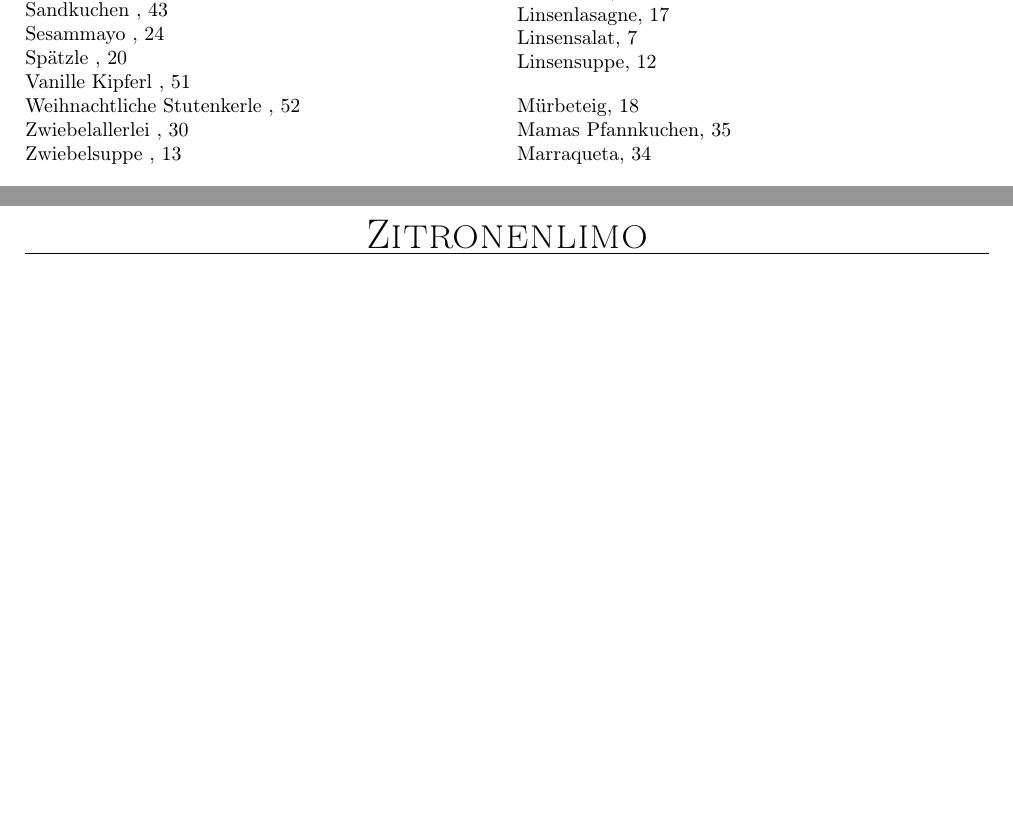
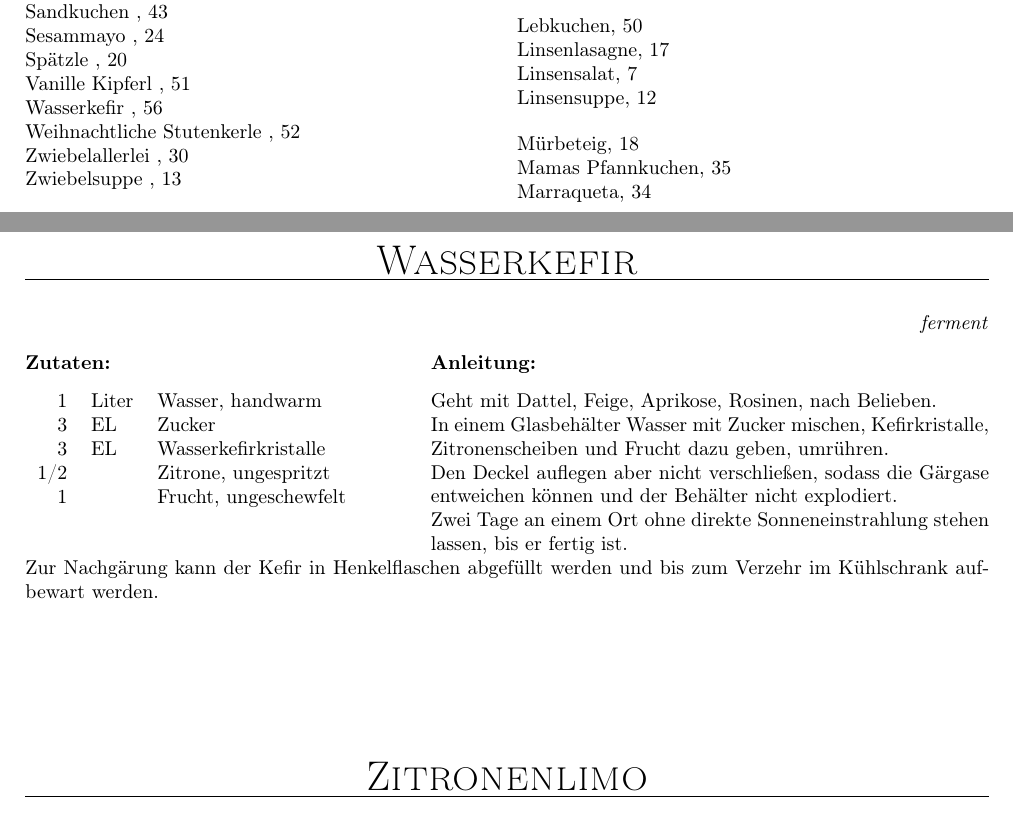
Before and after one commit to fschloesser/Rezepte, a LaTeX book (book_minimal.tex, which reads rezepte/rec_wasserkefir.tex): two parts of pages 5 and 62 of 63 before the commit and two parts of pages 5 and 62 of 62 after it, joined at a grey line, cut so that both start at the same text, the shorter picture padded with empty space. Compiled offline with pdfLaTeX.

Commit message:
add wasserkefir

```diff
--- /dev/null
+++ b/rezepte/rec_wasserkefir.tex
@@ -0,0 +1,21 @@
+\rezept{
+  Wasserkefir
+}{20}{
+  ferment
+}{
+  1 &  Liter & Wasser, handwarm \\
+  3 &     EL & Zucker \\
+  3 &     EL & Wasserkefirkristalle \\
+1/2 &        & Zitrone, ungespritzt \\
+  1 &        & Frucht, ungeschewfelt \\
+}{
+Geht mit Dattel, Feige, Aprikose, Rosinen, nach Belieben.
+
+In einem Glasbehälter Wasser mit Zucker mischen, Kefirkristalle, Zitronenscheiben und Frucht dazu geben, umrühren.
+
+Den Deckel auflegen aber nicht verschließen, sodass die Gärgase entweichen können und der Behälter nicht explodiert.
+
+Zwei Tage an einem Ort ohne direkte Sonneneinstrahlung stehen lassen, bis er fertig ist.
+
+Zur Nachgärung kann der Kefir in Henkelflaschen abgefüllt werden und bis zum Verzehr im Kühlschrank aufbewart werden.
+}
```
Also changed, not shown: chapters.tex (+2 -1 lines).
